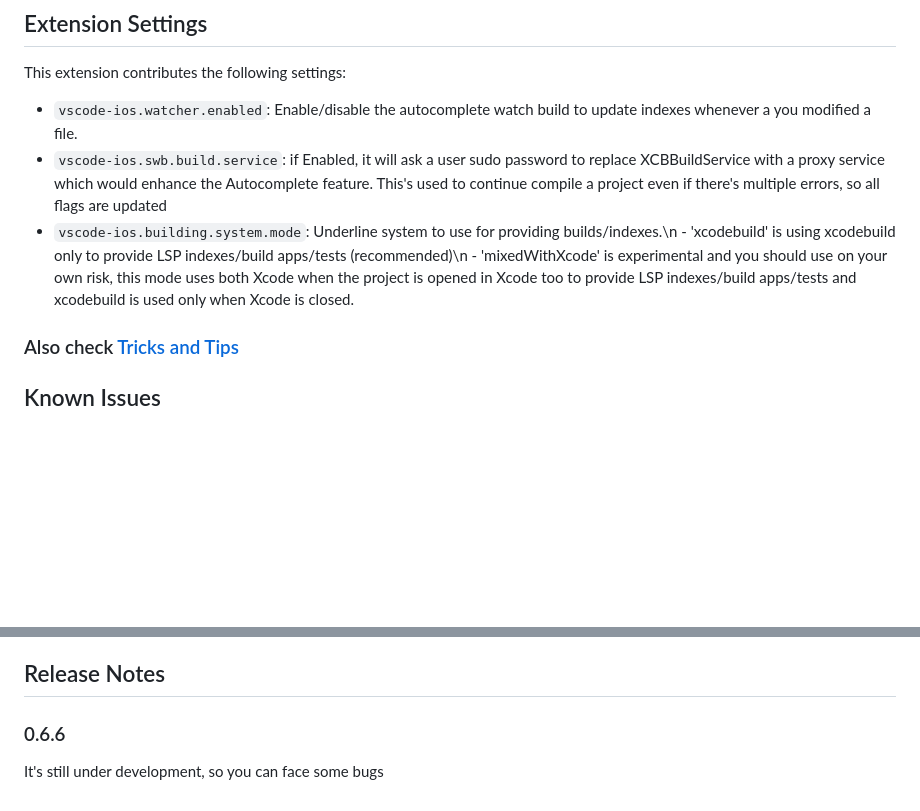
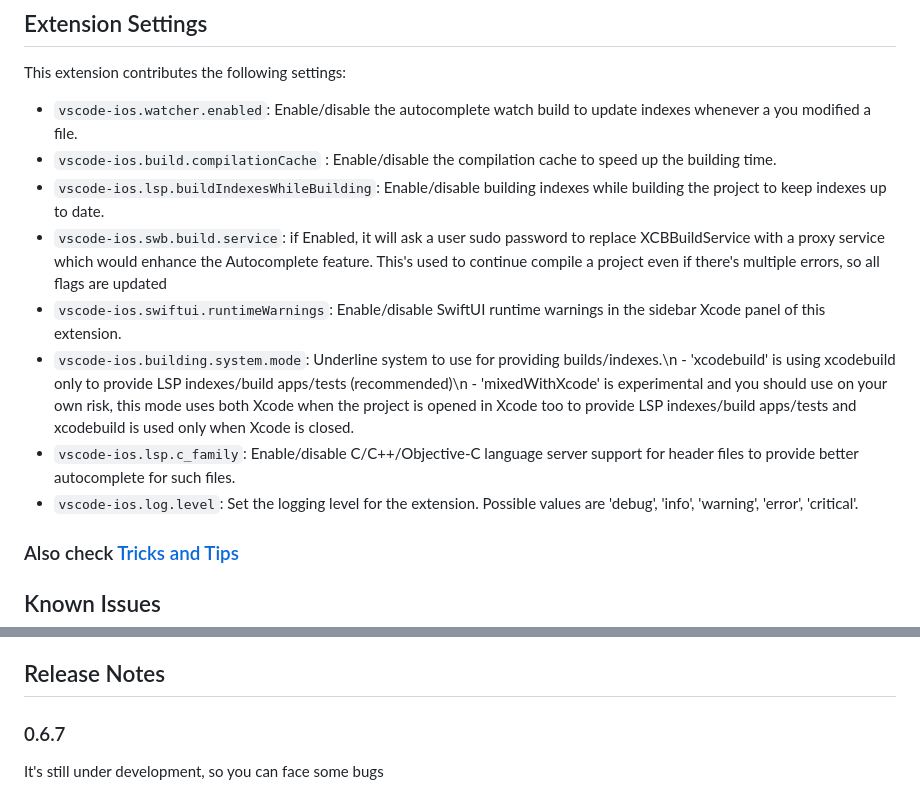
Before and after one commit to fireplusteam/ios-swift-for-vs-code, a Markdown page: README.md, 2 parts joined by grey strips. Drawn GitHub-style; blank space fills up the shorter version.

```diff
--- a/README.md
+++ b/README.md
@@ -189,8 +189,13 @@ Extensions adds the tasks for clean/build/autocomplete watcher tasks which a use
 This extension contributes the following settings:
 
 -   `vscode-ios.watcher.enabled`: Enable/disable the autocomplete watch build to update indexes whenever a you modified a file.
+-   `vscode-ios.build.compilationCache` : Enable/disable the compilation cache to speed up the building time.
+-   `vscode-ios.lsp.buildIndexesWhileBuilding`: Enable/disable building indexes while building the project to keep indexes up to date.
 -   `vscode-ios.swb.build.service`: if Enabled, it will ask a user sudo password to replace XCBBuildService with a proxy service which would enhance the Autocomplete feature. This's used to continue compile a project even if there's multiple errors, so all flags are updated
+-   `vscode-ios.swiftui.runtimeWarnings`: Enable/disable SwiftUI runtime warnings in the sidebar Xcode panel of this extension.
 -   `vscode-ios.building.system.mode`: Underline system to use for providing builds/indexes.\n - 'xcodebuild' is using xcodebuild only to provide LSP indexes/build apps/tests (recommended)\n - 'mixedWithXcode' is experimental and you should use on your own risk, this mode uses both Xcode when the project is opened in Xcode too to provide LSP indexes/build apps/tests and xcodebuild is used only when Xcode is closed.
+-   `vscode-ios.lsp.c_family`: Enable/disable C/C++/Objective-C language server support for header files to provide better autocomplete for such files.
+-   `vscode-ios.log.level`: Set the logging level for the extension. Possible values are 'debug', 'info', 'warning', 'error', 'critical'.
 
 ### Also check [Tricks and Tips](Tricks_and_tips.md)
 
@@ -212,6 +217,6 @@ This extension contributes the following settings:
 
 ## Release Notes
 
-### 0.6.6
+### 0.6.7
 
 It's still under development, so you can face some bugs
```
